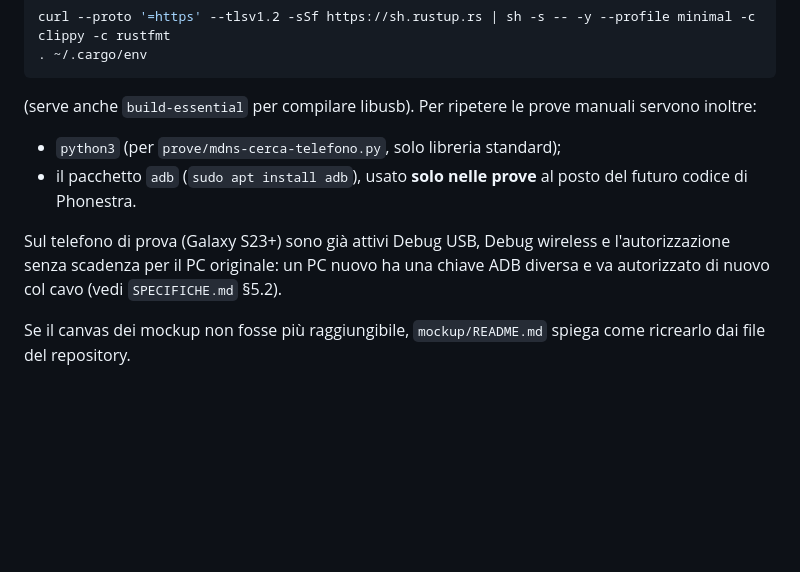
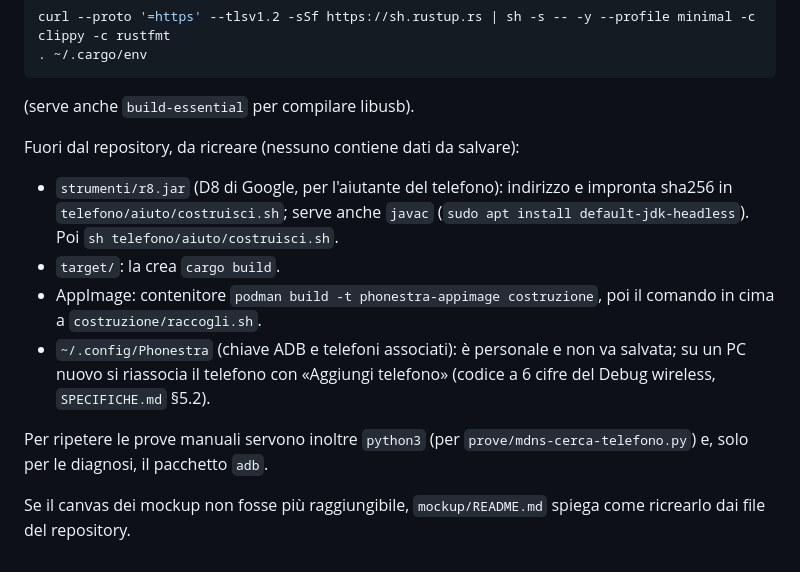
Before and after one commit to nic-fio/PHONESTRA, a Markdown page: README.md, the part around the change. GitHub-like rendering; blank space fills up the shorter version.

Commit message:
README: ripristino da zero aggiornato (aiutante, AppImage, associazione col codice)
Co-Authored-By: Claude Opus 5.5 (1M context) <noreply@anthropic.com>

````diff
--- a/README.md
+++ b/README.md
@@ -66,16 +66,22 @@ curl --proto '=https' --tlsv1.2 -sSf https://sh.rustup.rs | sh -s -- -y --profil
 . ~/.cargo/env
 ```
 
-(serve anche `build-essential` per compilare libusb). Per ripetere le prove
-manuali servono inoltre:
+(serve anche `build-essential` per compilare libusb).
 
-- `python3` (per `prove/mdns-cerca-telefono.py`, solo libreria standard);
-- il pacchetto `adb` (`sudo apt install adb`), usato **solo nelle prove** al posto
-  del futuro codice di Phonestra.
+Fuori dal repository, da ricreare (nessuno contiene dati da salvare):
 
-Sul telefono di prova (Galaxy S23+) sono già attivi Debug USB, Debug wireless e
-l'autorizzazione senza scadenza per il PC originale: un PC nuovo ha una chiave
-ADB diversa e va autorizzato di nuovo col cavo (vedi `SPECIFICHE.md` §5.2).
+- `strumenti/r8.jar` (D8 di Google, per l'aiutante del telefono): indirizzo e
+  impronta sha256 in `telefono/aiuto/costruisci.sh`; serve anche `javac`
+  (`sudo apt install default-jdk-headless`). Poi `sh telefono/aiuto/costruisci.sh`.
+- `target/`: la crea `cargo build`.
+- AppImage: contenitore `podman build -t phonestra-appimage costruzione`, poi il
+  comando in cima a `costruzione/raccogli.sh`.
+- `~/.config/Phonestra` (chiave ADB e telefoni associati): è personale e non va
+  salvata; su un PC nuovo si riassocia il telefono con «Aggiungi telefono»
+  (codice a 6 cifre del Debug wireless, `SPECIFICHE.md` §5.2).
+
+Per ripetere le prove manuali servono inoltre `python3` (per
+`prove/mdns-cerca-telefono.py`) e, solo per le diagnosi, il pacchetto `adb`.
 
 Se il canvas dei mockup non fosse più raggiungibile, `mockup/README.md` spiega
 come ricrearlo dai file del repository.
````
